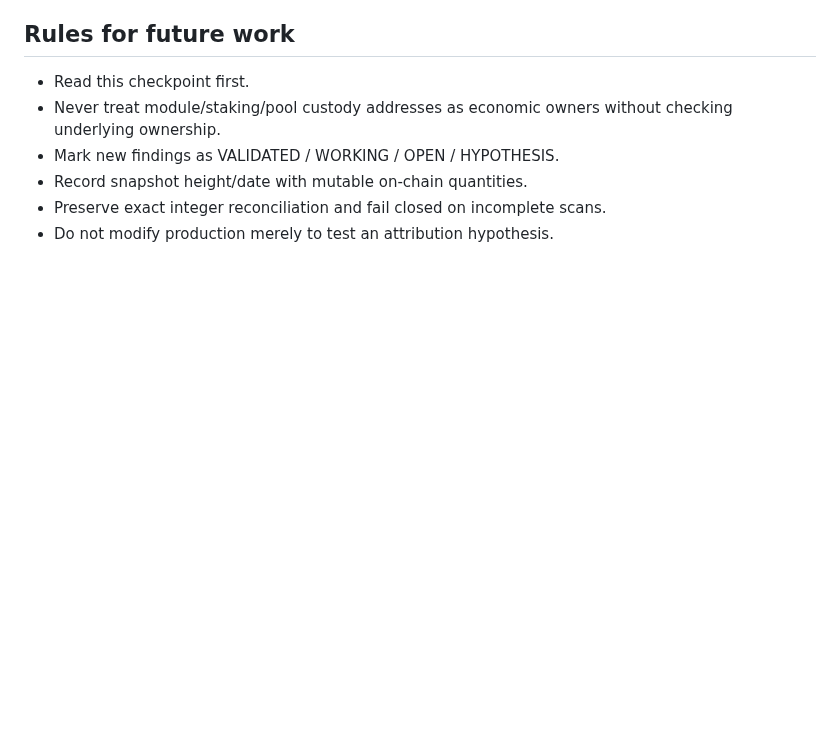
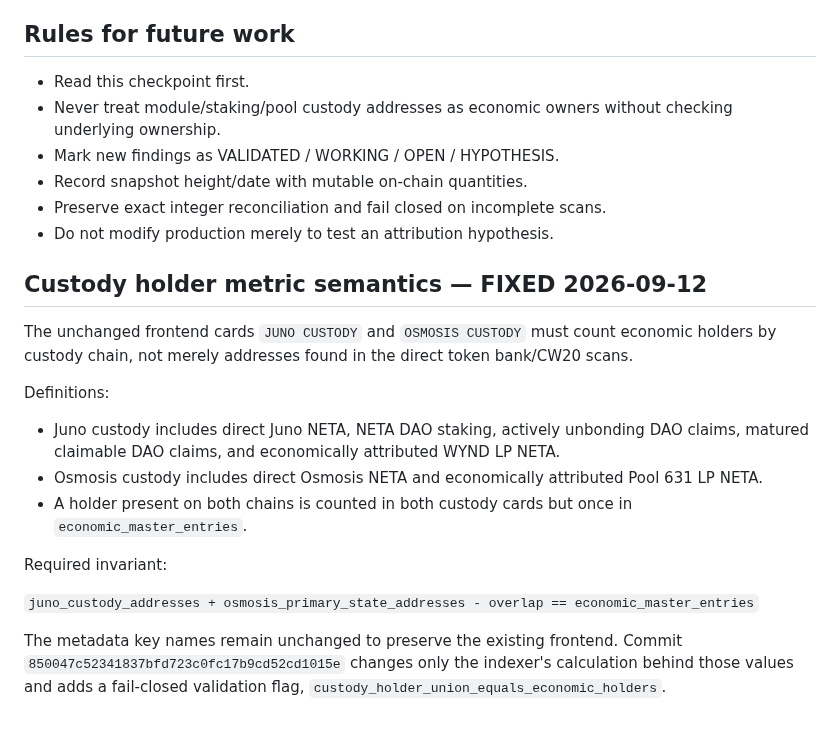
Before and after one commit to cristianoneta/neta-website, a Markdown page: docs/NETA_REBORN_CHECKPOINT.md, the part around the change. Rendered like a GitHub page; blank space fills up the shorter version.

Commit message:
Document economic custody holder definitions

```diff
--- a/docs/NETA_REBORN_CHECKPOINT.md
+++ b/docs/NETA_REBORN_CHECKPOINT.md
@@ -221,3 +221,19 @@ Only after Osmosis reconciliation is green:
 - Record snapshot height/date with mutable on-chain quantities.
 - Preserve exact integer reconciliation and fail closed on incomplete scans.
 - Do not modify production merely to test an attribution hypothesis.
+
+
+## Custody holder metric semantics — FIXED 2026-09-12
+
+The unchanged frontend cards `JUNO CUSTODY` and `OSMOSIS CUSTODY` must count economic holders by custody chain, not merely addresses found in the direct token bank/CW20 scans.
+
+Definitions:
+- Juno custody includes direct Juno NETA, NETA DAO staking, actively unbonding DAO claims, matured claimable DAO claims, and economically attributed WYND LP NETA.
+- Osmosis custody includes direct Osmosis NETA and economically attributed Pool 631 LP NETA.
+- A holder present on both chains is counted in both custody cards but once in `economic_master_entries`.
+
+Required invariant:
+
+`juno_custody_addresses + osmosis_primary_state_addresses - overlap == economic_master_entries`
+
+The metadata key names remain unchanged to preserve the existing frontend. Commit `850047c52341837bfd723c0fc17b9cd52cd1015e` changes only the indexer's calculation behind those values and adds a fail-closed validation flag, `custody_holder_union_equals_economic_holders`.
```
